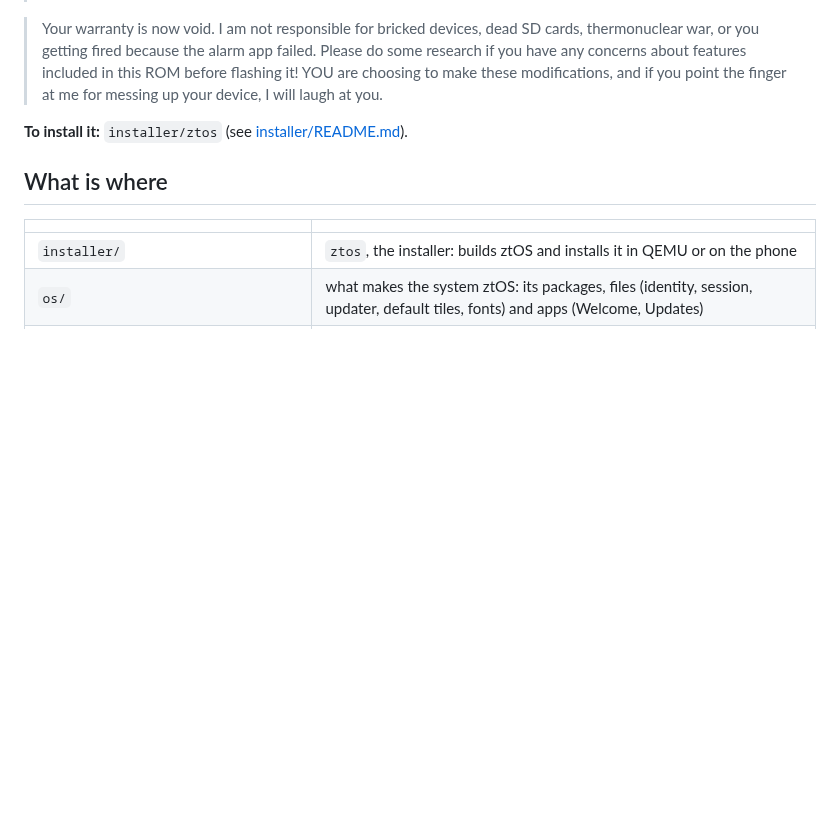
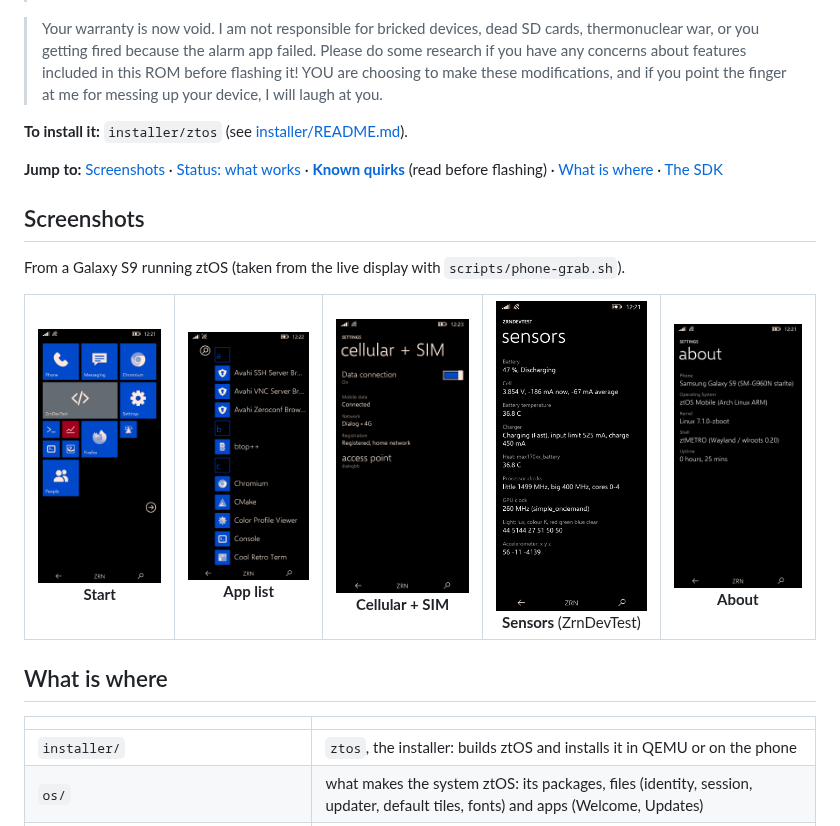
Before and after one commit to Zerone-Laboratories/ztos-core, a Markdown page: README.md, the part around one of its changes. GitHub-like rendering; pictures changed too: docs/screenshots/about.png (added), docs/screenshots/app-list.png (added), docs/screenshots/networking.png (added); blank space fills up the shorter version.

```diff
--- a/README.md
+++ b/README.md
@@ -10,6 +10,22 @@ S9 (starlte) and in the QEMU emulator.
 >Your warranty is now void. I am not responsible for bricked devices, dead SD cards, thermonuclear war, or you getting fired because the alarm app failed. Please do some research if you have any concerns about features included in this ROM before flashing it! YOU are choosing to make these modifications, and if you point the finger at me for messing up your device, I will laugh at you.
 
 **To install it:** `installer/ztos` (see [installer/README.md](installer/README.md)).
+
+**Jump to:** [Screenshots](#screenshots) · [Status: what works](#status) · [**Known quirks**](#known-quirks) (read before flashing) · [What is where](#what-is-where) · [The SDK](sdk/README.md)
+
+## Screenshots
+
+From a Galaxy S9 running ztOS (taken from the live display with `scripts/phone-grab.sh`).
+
+<table>
+<tr>
+<td align="center"><img src="docs/screenshots/start.png" width="230"><br><b>Start</b></td>
+<td align="center"><img src="docs/screenshots/app-list.png" width="230"><br><b>App list</b></td>
+<td align="center"><img src="docs/screenshots/networking.png" width="230"><br><b>Cellular + SIM</b></td>
+<td align="center"><img src="docs/screenshots/sensors.png" width="230"><br><b>Sensors</b> (ZrnDevTest)</td>
+<td align="center"><img src="docs/screenshots/about.png" width="230"><br><b>About</b></td>
+</tr>
+</table>
 
 ## What is where
 
```
Also changed, not shown: other parts of README.md (+69 -0 lines), 1 other file.
